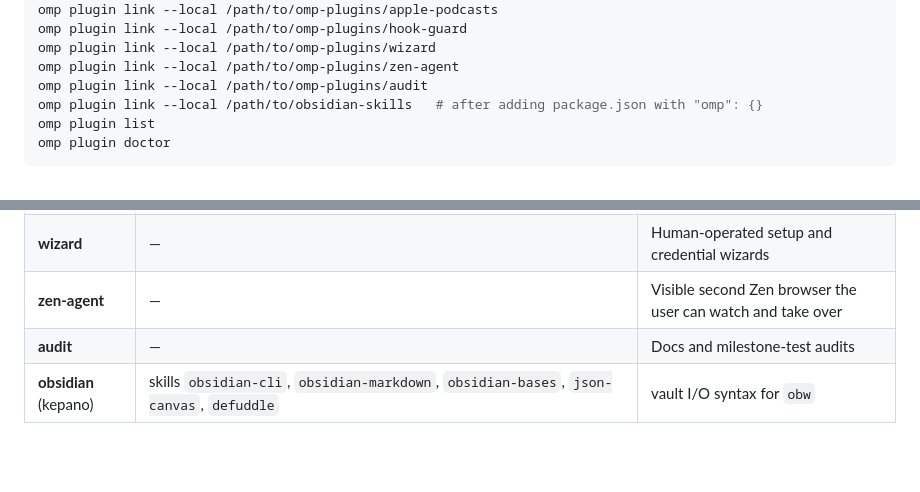
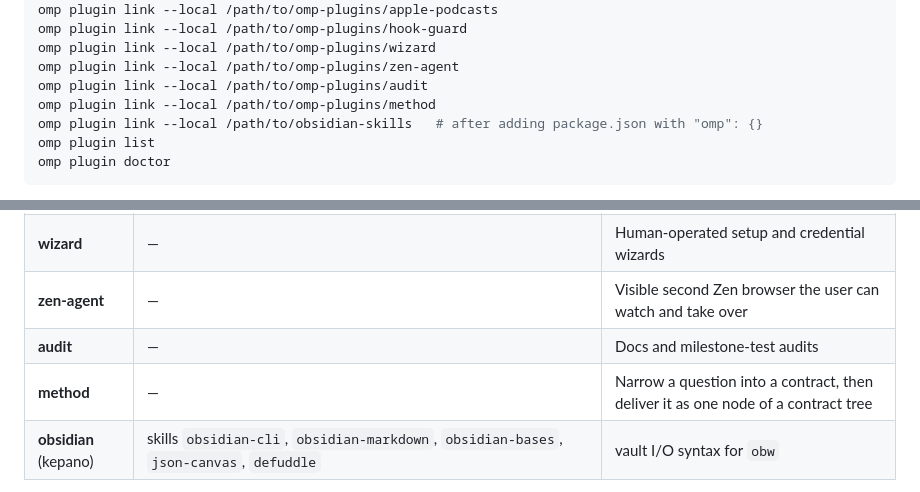
Before and after one commit to musingfox/omp-plugins, a Markdown page: README.md, 2 parts joined by grey strips. Drawn GitHub-style; blank space fills up the shorter version.

```diff
--- a/README.md
+++ b/README.md
@@ -23,6 +23,7 @@ omp plugin link --local /path/to/omp-plugins/hook-guard
 omp plugin link --local /path/to/omp-plugins/wizard
 omp plugin link --local /path/to/omp-plugins/zen-agent
 omp plugin link --local /path/to/omp-plugins/audit
+omp plugin link --local /path/to/omp-plugins/method
 omp plugin link --local /path/to/obsidian-skills   # after adding package.json with "omp": {}
 omp plugin list
 omp plugin doctor
@@ -48,6 +49,7 @@ Reload in-session: `/reload-plugins`.
 | **wizard** | — | Human-operated setup and credential wizards |
 | **zen-agent** | — | Visible second Zen browser the user can watch and take over |
 | **audit** | — | Docs and milestone-test audits |
+| **method** | — | Narrow a question into a contract, then deliver it as one node of a contract tree |
 | **obsidian** (kepano) | skills `obsidian-cli`, `obsidian-markdown`, `obsidian-bases`, `json-canvas`, `defuddle` | vault I/O syntax for `obw` |
 
 Markdown slash names are filenames; extensions may also register commands. Skill names are skill directory names. OMP does not namespace as `plugin:name`.
```
Also changed, not shown: method/README.md (added, +41 -0 lines).
